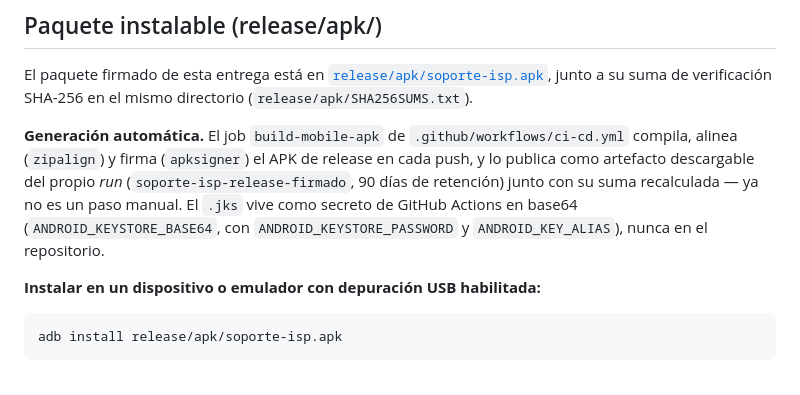
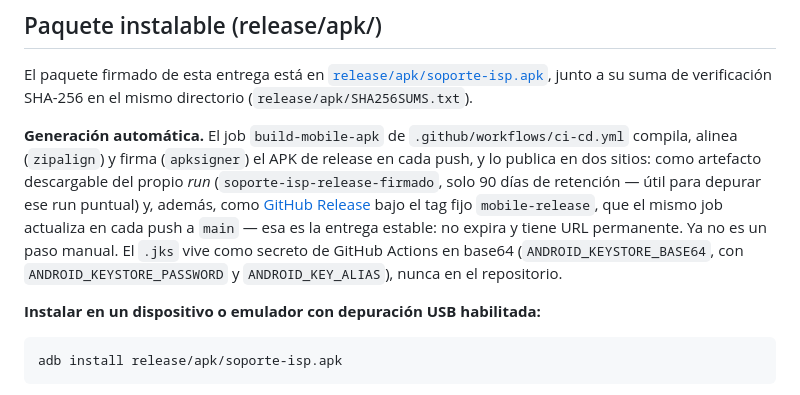
Before and after one commit to carlospatroner-boop/PFC-SOPORTE-ISP, a Markdown page: apps/mobile/README.md, the part around the change. Drawn GitHub-style.

Commit message:
docs(mobile): documenta el GitHub Release estable del instalable (mobile-release)
Confirmado en CI (run 34783310129, 15/15 jobs en verde): el paso nuevo de
build-mobile-apk crea/actualiza de verdad el Release mobile-release con
soporte-isp.apk y SHA256SUMS.txt adjuntos. El README ahora lo documenta como
la entrega estable, distinguiendola del artefacto de 90 dias del propio run.

```diff
--- a/apps/mobile/README.md
+++ b/apps/mobile/README.md
@@ -57,11 +57,14 @@ El paquete firmado de esta entrega está en
 verificación SHA-256 en el mismo directorio (`release/apk/SHA256SUMS.txt`).
 
 **Generación automática.** El job `build-mobile-apk` de `.github/workflows/ci-cd.yml` compila,
-alinea (`zipalign`) y firma (`apksigner`) el APK de release en cada push, y lo publica como
-artefacto descargable del propio *run* (`soporte-isp-release-firmado`, 90 días de retención) junto
-con su suma recalculada — ya no es un paso manual. El `.jks` vive como secreto de GitHub Actions
-en base64 (`ANDROID_KEYSTORE_BASE64`, con `ANDROID_KEYSTORE_PASSWORD` y `ANDROID_KEY_ALIAS`),
-nunca en el repositorio.
+alinea (`zipalign`) y firma (`apksigner`) el APK de release en cada push, y lo publica en dos
+sitios: como artefacto descargable del propio *run* (`soporte-isp-release-firmado`, solo 90 días
+de retención — útil para depurar ese run puntual) y, además, como
+[GitHub Release](../../releases/tag/mobile-release) bajo el tag fijo `mobile-release`, que
+el mismo job actualiza en cada push a `main` — esa es la entrega estable: no expira y tiene URL
+permanente. Ya no es un paso manual. El `.jks` vive como secreto de GitHub Actions en base64
+(`ANDROID_KEYSTORE_BASE64`, con `ANDROID_KEYSTORE_PASSWORD` y `ANDROID_KEY_ALIAS`), nunca en el
+repositorio.
 
 **Instalar en un dispositivo o emulador con depuración USB habilitada:**
 
```
